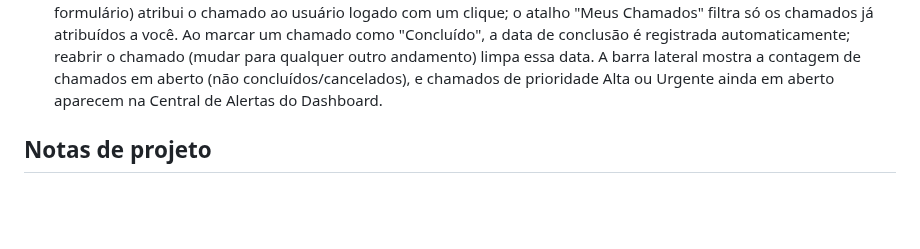
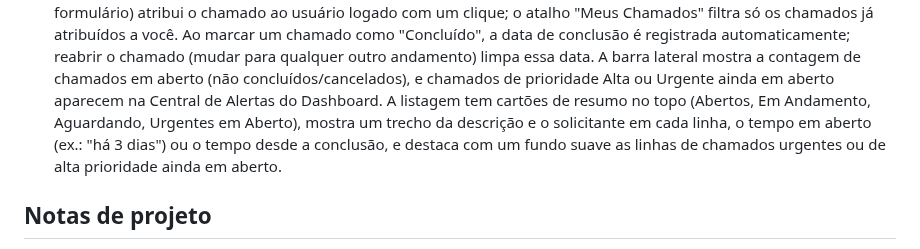
Before and after one commit to SalomaoKonjunski/Web-SCATI, a Markdown page: web-scati/web-scati/README.md, the part around the change. Rendered like a GitHub page; blank space fills up the shorter version.

Commit message:
Documenta o layout mais completo da listagem de Chamados

```diff
--- a/web-scati/web-scati/README.md
+++ b/web-scati/web-scati/README.md
@@ -419,7 +419,12 @@ web-scati/
   qualquer outro andamento) limpa essa data. A barra lateral mostra a
   contagem de chamados em aberto (não concluídos/cancelados), e chamados
   de prioridade Alta ou Urgente ainda em aberto aparecem na Central de
-  Alertas do Dashboard.
+  Alertas do Dashboard. A listagem tem cartões de resumo no topo
+  (Abertos, Em Andamento, Aguardando, Urgentes em Aberto), mostra um
+  trecho da descrição e o solicitante em cada linha, o tempo em aberto
+  (ex.: "há 3 dias") ou o tempo desde a conclusão, e destaca com um
+  fundo suave as linhas de chamados urgentes ou de alta prioridade
+  ainda em aberto.
 
 ## Notas de projeto
 
```
